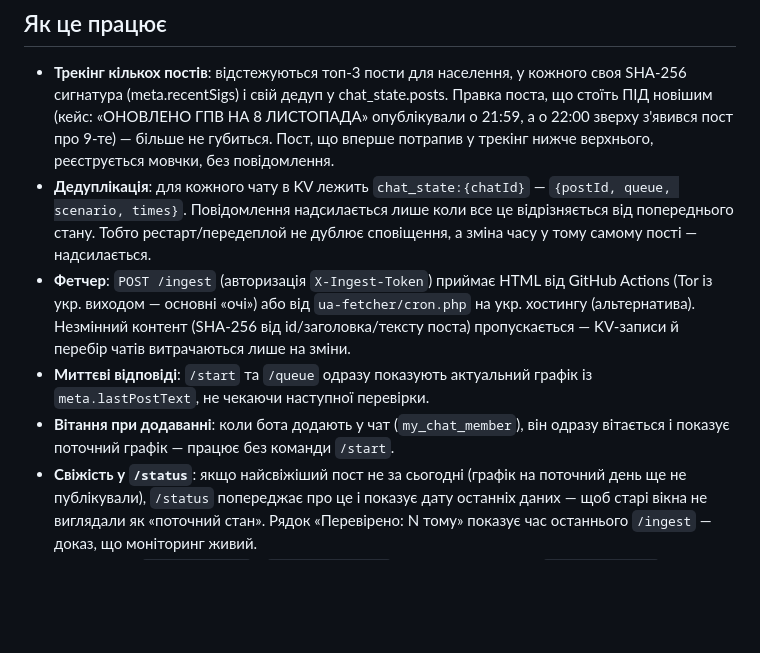
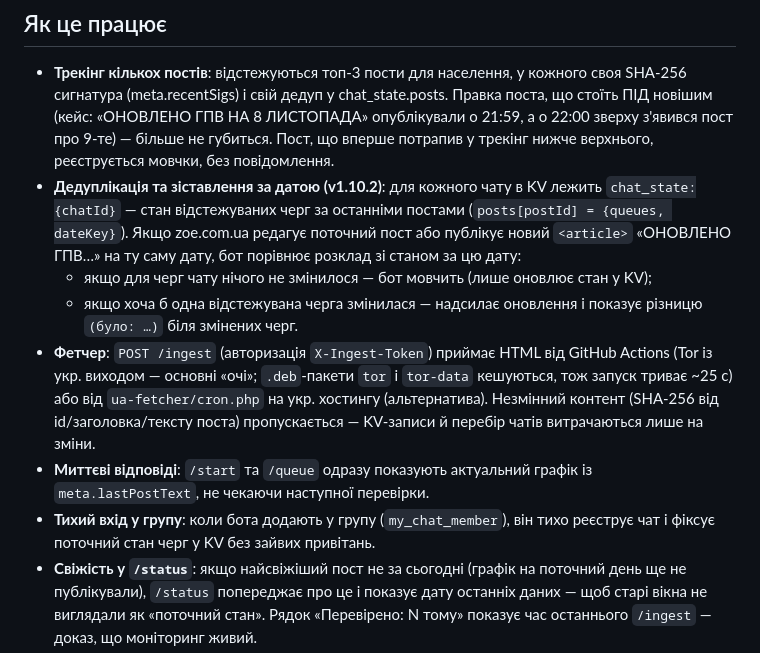
Before and after one commit to St1rben/zoe-bot, a Markdown page: cloudflare/README.md, the part around the change. Rendered like a GitHub page; blank space fills up the shorter version.

Commit message:
docs(cloudflare): актуалізувати опис дедуплікації за датою та кешу tor (v1.10.2)

```diff
--- a/cloudflare/README.md
+++ b/cloudflare/README.md
@@ -140,19 +140,23 @@ npm run typecheck  # tsc --noEmit (спершу: npx wrangler types)
   опублікували о 21:59, а о 22:00 зверху з'явився пост про 9-те) — більше не
   губиться. Пост, що вперше потрапив у трекінг нижче верхнього, реєструється
   мовчки, без повідомлення.
-- **Дедуплікація**: для кожного чату в KV лежить `chat_state:{chatId}` —
-  `{postId, queue, scenario, times}`. Повідомлення надсилається лише коли
-  все це відрізняється від попереднього стану. Тобто рестарт/передеплой
-  не дублює сповіщення, а зміна часу у тому самому пості — надсилається.
+- **Дедуплікація та зіставлення за датою (v1.10.2)**: для кожного чату в KV лежить
+  `chat_state:{chatId}` — стан відстежуваних черг за останніми постами (`posts[postId] = {queues, dateKey}`).
+  Якщо zoe.com.ua редагує поточний пост або публікує новий `<article>` «ОНОВЛЕНО ГПВ…»
+  на ту саму дату, бот порівнює розклад зі станом за цю дату:
+  - якщо для черг чату нічого не змінилося — бот мовчить (лише оновлює стан у KV);
+  - якщо хоча б одна відстежувана черга змінилася — надсилає оновлення і показує
+    різницю `(було: …)` біля змінених черг.
 - **Фетчер**: `POST /ingest` (авторизація `X-Ingest-Token`) приймає HTML від
-  GitHub Actions (Tor із укр. виходом — основні «очі») або від `ua-fetcher/cron.php`
+  GitHub Actions (Tor із укр. виходом — основні «очі»; `.deb`-пакети `tor` і
+  `tor-data` кешуються, тож запуск триває ~25 с) або від `ua-fetcher/cron.php`
   на укр. хостингу (альтернатива). Незмінний контент (SHA-256 від
   id/заголовка/тексту поста) пропускається — KV-записи й перебір чатів
   витрачаються лише на зміни.
 - **Миттєві відповіді**: `/start` та `/queue` одразу показують актуальний графік
   із `meta.lastPostText`, не чекаючи наступної перевірки.
-- **Вітання при додаванні**: коли бота додають у чат (`my_chat_member`), він
-  одразу вітається і показує поточний графік — працює без команди `/start`.
+- **Тихий вхід у групу**: коли бота додають у групу (`my_chat_member`), він тихо
+  реєструє чат і фіксує поточний стан черг у KV без зайвих привітань.
 - **Свіжість у `/status`**: якщо найсвіжіший пост не за сьогодні (графік на
   поточний день ще не публікували), `/status` попереджає про це і показує дату
   останніх даних — щоб старі вікна не виглядали як «поточний стан». Рядок
```
